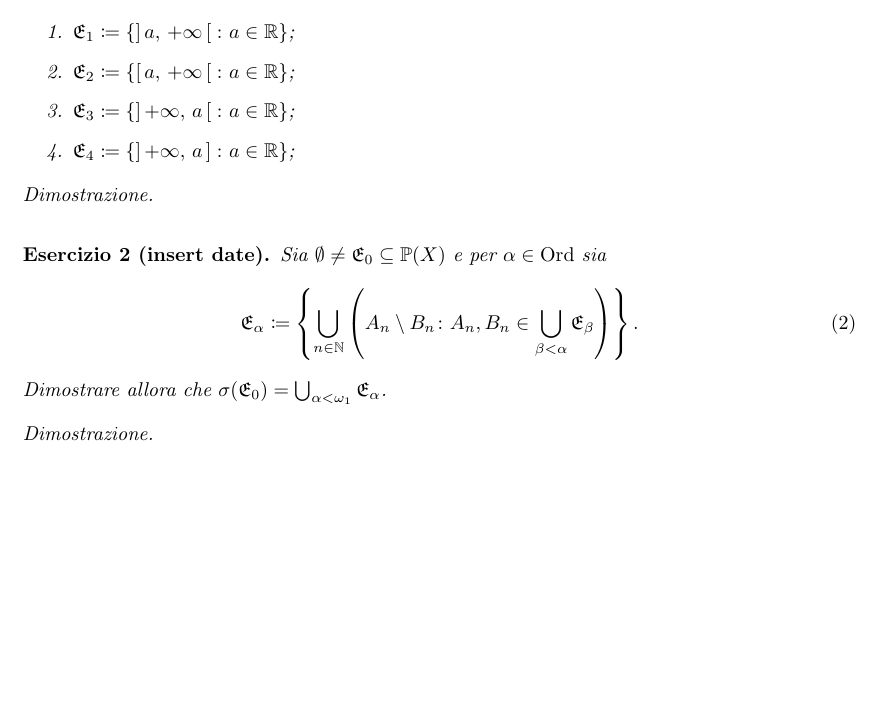
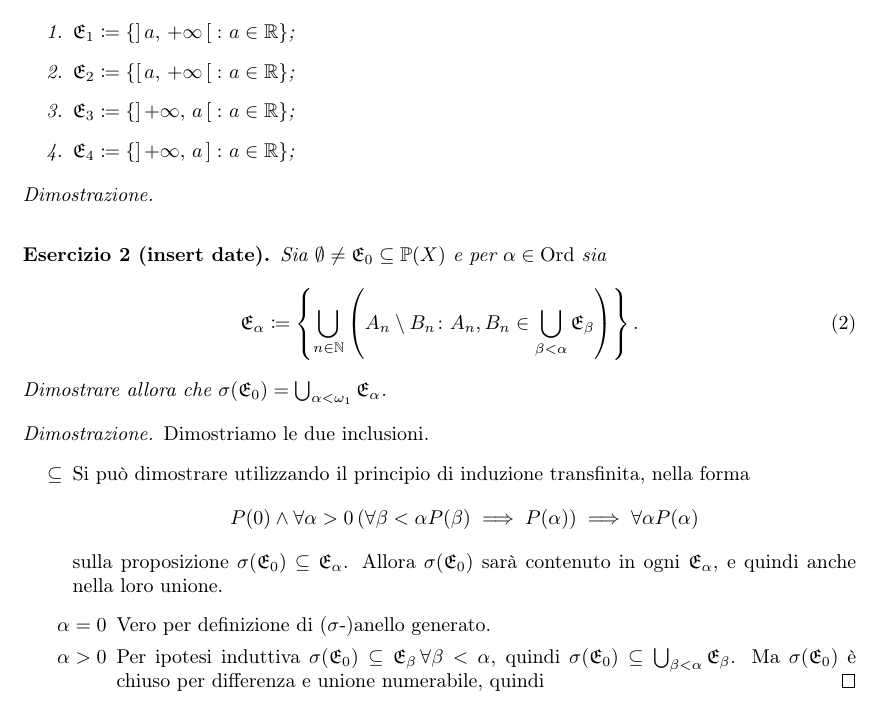
Before and after one commit to LucaMarconato/EserciziIstituzioniAnalisi, a LaTeX document (tex/EserciziAnelli.tex): part of the page, cut so that both start at the same text, the shorter picture padded with empty space. Compiled offline with pdfLaTeX.

Commit message:
started wrinting proof

```diff
--- a/tex/EserciziAnelli.tex
+++ b/tex/EserciziAnelli.tex
@@ -31,7 +31,16 @@
 Dimostrare allora che $\sigma(\E_0)=\bigcup_{\alpha<\omega_1}\E_{\alpha}$.
 \end{exercise}
 \begin{proof}
-
+  Dimostriamo le due inclusioni.
+  \begin{itemize}
+    \item[$\subseteq$] Si può dimostrare utilizzando il principio di induzione transfinita, nella forma
+    $$P(0)\land \forall \alpha>0 \left(\forall \beta<\alpha P(\beta) \implies P(\alpha) \right) \implies \forall \alpha P(\alpha)$$
+    sulla proposizione $\sigma(\E_0)\subseteq\E_{\alpha}$. Allora $\sigma(\E_0)$ sarà contenuto in ogni $\E_{\alpha}$, e quindi anche nella loro unione.
+    \begin{itemize}
+      \item[$\alpha=0$] Vero per definizione di ($\sigma$-)anello generato.
+      \item[$\alpha>0$] Per ipotesi induttiva $\sigma(\E_0)\subseteq\E_{\beta}\, \forall \beta<\alpha$, quindi $\sigma(\E_0)\subseteq\bigcup_{\beta<\alpha}\E_{\beta}$. Ma $\sigma(\E_0)$ è chiuso per differenza e unione numerabile, quindi
+    \end{itemize}
+  \end{itemize}
 \end{proof}
 \end{document}
 
```
